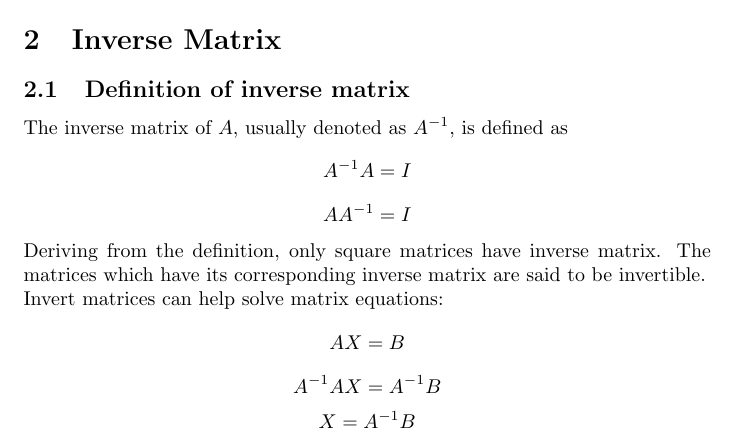
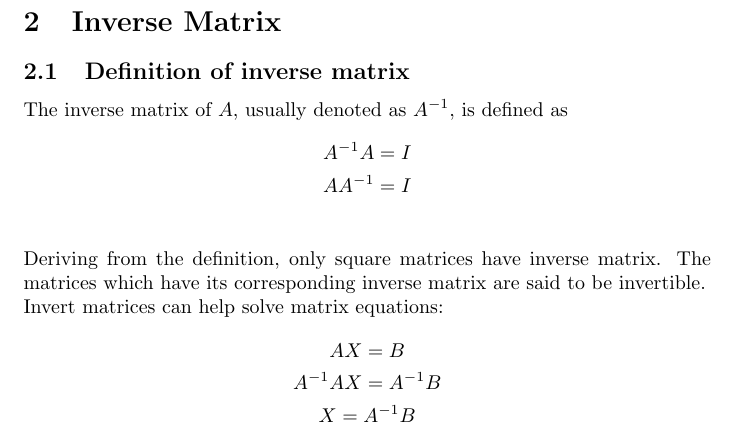
Before and after one commit to jinxinwangstd/multivariable-calculus-mit, a LaTeX document (lecture3.tex): part of page 3 of 4, cut so that both start at the same text. Compiled offline with pdfLaTeX.

Commit message:
Rewrite some formulas in the notes of lecture3 with gather* environment.

```diff
--- a/lecture3.tex
+++ b/lecture3.tex
@@ -219,26 +219,20 @@ of the main diagonal as 0.
 \subsection{Definition of inverse matrix}
 
 The inverse matrix of $A$, usually denoted as $A^{-1}$, is defined as
-\[
-  A^{-1}A = I
-\]
-\[
-  AA^{-1} = I
-\]
+\begin{gather*}
+  A^{-1}A = I \\
+  AA^{-1} = I \\
+\end{gather*}
 
 Deriving from the definition, only square matrices have inverse matrix. The
 matrices which have its corresponding inverse matrix are said to be invertible.
 
 Invert matrices can help solve matrix equations:
-\[
-  AX = B
-\]
-\[
-  A^{-1}AX = A^{-1}B
-\]
-\[
-  X = A^{-1}B
-\]
+\begin{gather*}
+  AX = B \\
+  A^{-1}AX = A^{-1}B \\
+  X = A^{-1}B \\
+\end{gather*}
 
 \subsection{How to invert a matrix}
 
```
Also changed, not shown: lecture3.pdf.
